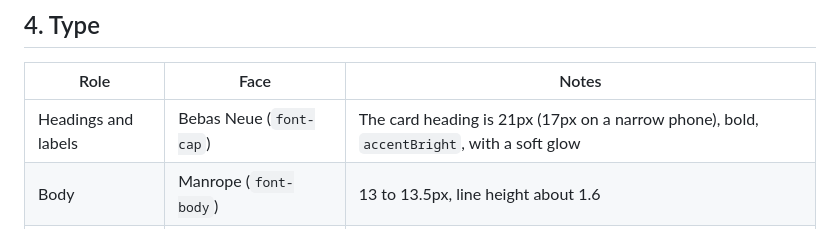
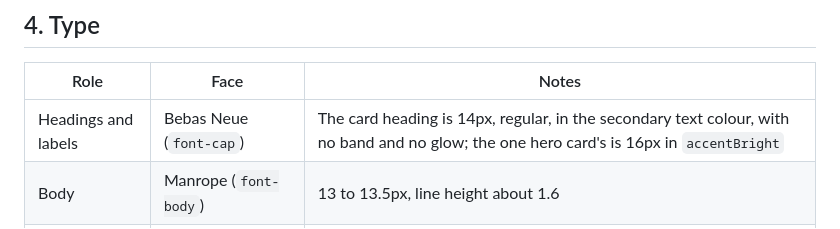
Before and after one commit to nathanallmont/harbour-ink, a Markdown page: docs/PRINCIPLES.md, the part around the change. Drawn GitHub-style.

```diff
--- a/docs/PRINCIPLES.md
+++ b/docs/PRINCIPLES.md
@@ -29,7 +29,7 @@ There is one cool family (the teal accent and the blue-greys) and one warm note
 
 | Role | Face | Notes |
 |---|---|---|
-| Headings and labels | Bebas Neue (`font-cap`) | The card heading is 21px (17px on a narrow phone), bold, `accentBright`, with a soft glow |
+| Headings and labels | Bebas Neue (`font-cap`) | The card heading is 14px, regular, in the secondary text colour, with no band and no glow; the one hero card's is 16px in `accentBright` |
 | Body | Manrope (`font-body`) | 13 to 13.5px, line height about 1.6 |
 | Every number | JetBrains Mono (`font-mono`) | Tabular figures, so columns share one grid |
 
```
Also changed, not shown: README.md (+1 -1 lines), docs/images/cards.png, docs/images/overview.png, docs/images/type.png, 1 other file.
